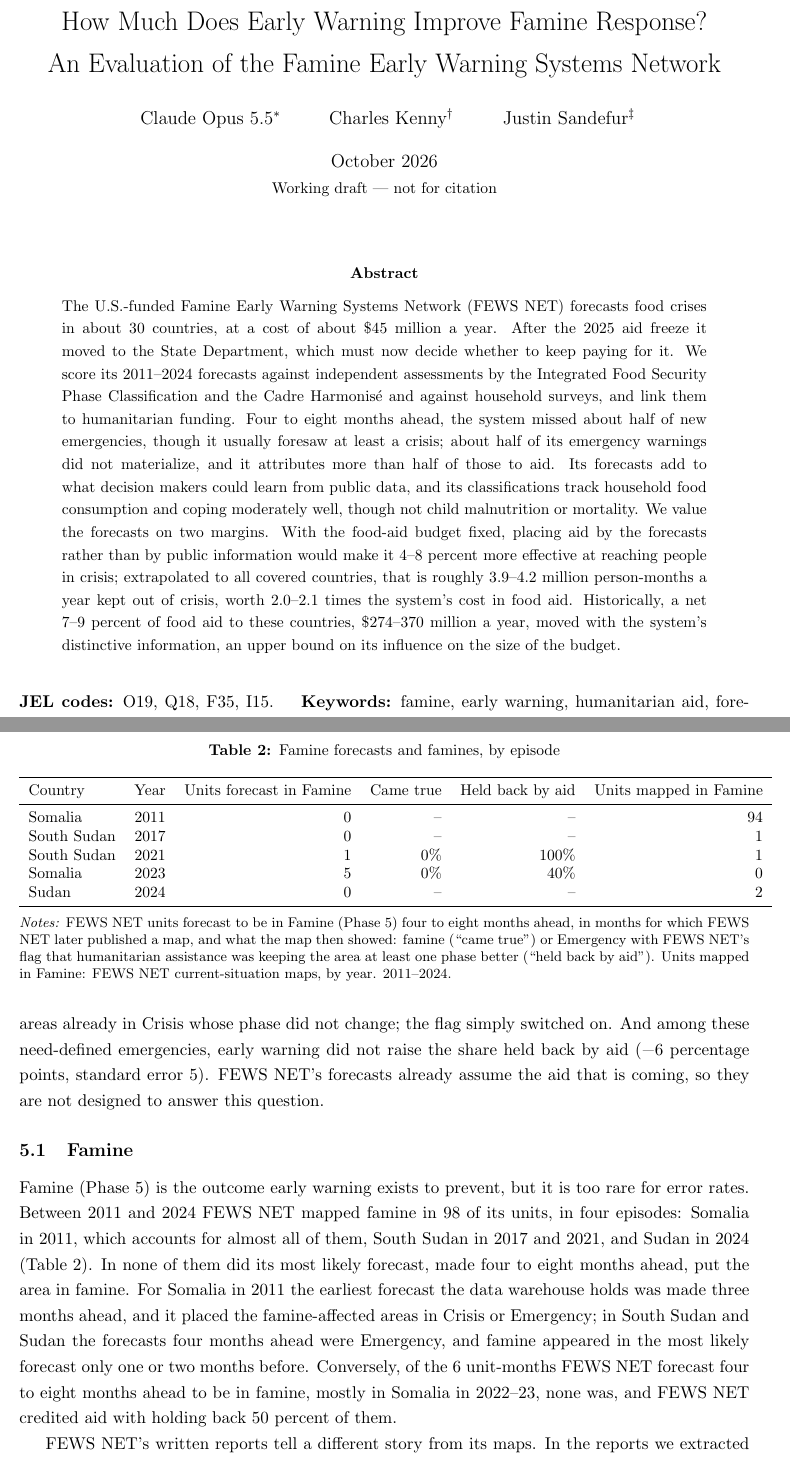
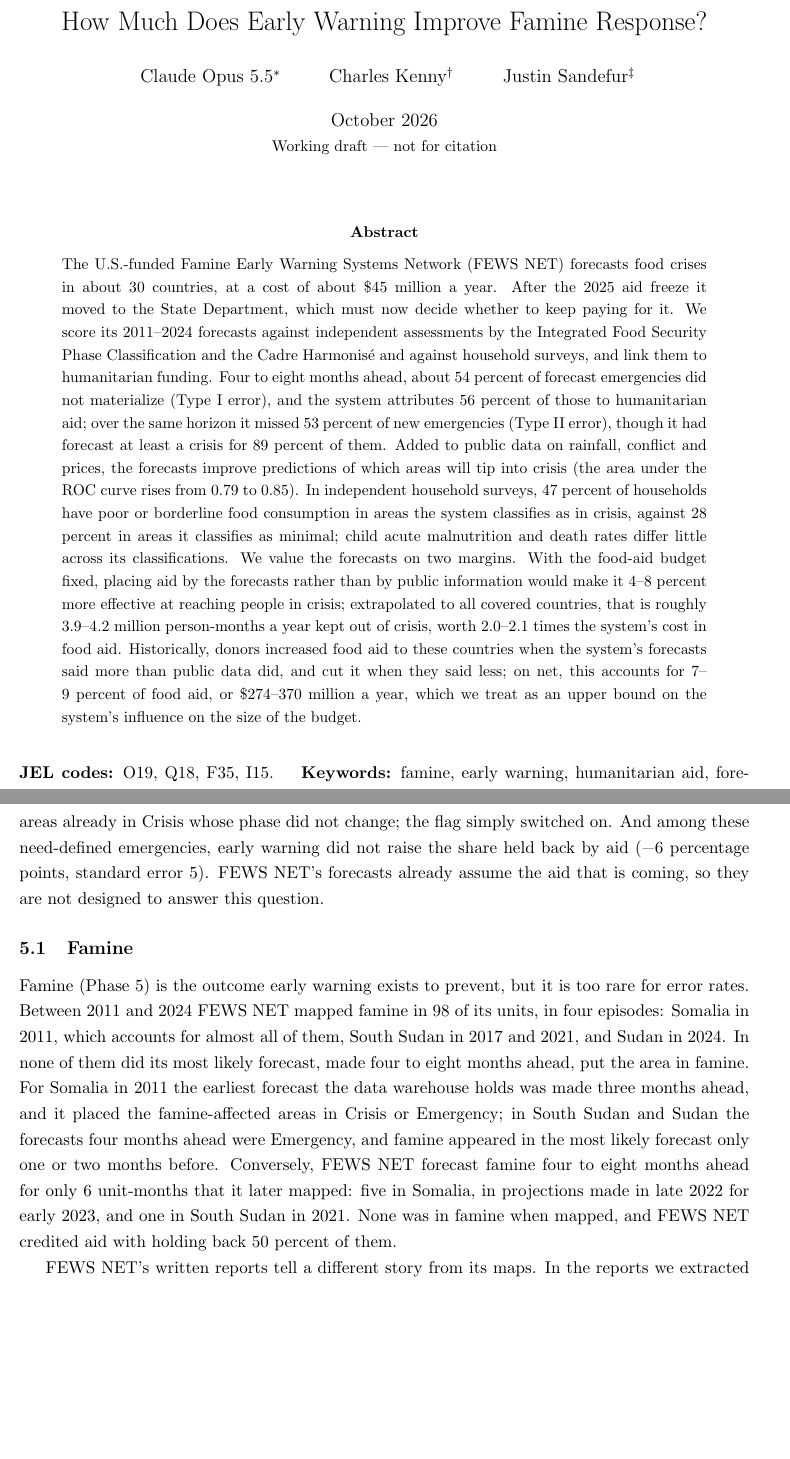
Before and after one commit to justinsandefur/fewsnet-evaluation, a LaTeX paper (paper/fewsnet_evaluation.tex): two parts of pages 1 and 13 of 63, joined at a grey line, cut so that both start at the same text, the shorter picture padded with empty space. Compiled offline with pdfLaTeX.

Commit message:
Drop subtitle and famine table; concrete abstract with Type I/II errors in parentheses; active final sentence
Co-Authored-By: Claude Opus 5.5 <noreply@anthropic.com>

```diff
--- a/paper/fewsnet_evaluation.tex
+++ b/paper/fewsnet_evaluation.tex
@@ -18,7 +18,7 @@
 \newcommand{\authornote}[1]{\textcolor{red}{[AUTHOR: #1]}}
 \input{numbers}
 
-\title{How Much Does Early Warning Improve Famine Response?\\ An Evaluation of the Famine Early Warning Systems Network}
+\title{How Much Does Early Warning Improve Famine Response?}
 \author{Claude Opus 5.5\thanks{This paper is fully AI generated. Claude Opus 5.5 assembled the data, wrote the code, ran the analysis and drafted the text. Human direction consisted of 88 prompts totaling about 5,100 words between 30 September and 14 October 2026. Replication code is available at \url{https://github.com/justinsandefur/fewsnet-evaluation}.} \and Charles Kenny\thanks{Center for Global Development.} \and Justin Sandefur\thanks{Coefficient Giving.}}
 \date{October 2026 \\ \small Working draft --- not for citation}
 
@@ -26,7 +26,7 @@
 \maketitle
 
 \begin{abstract}
-\noindent The U.S.-funded Famine Early Warning Systems Network (FEWS NET) forecasts food crises in about 30 countries, at a cost of about \$\bcBudget{} million a year. After the 2025 aid freeze it moved to the State Department, which must now decide whether to keep paying for it. We score its 2011--2024 forecasts against independent assessments by the Integrated Food Security Phase Classification and the Cadre Harmonis\'e and against household surveys, and link them to humanitarian funding. Four to eight months ahead, the system missed about half of new emergencies, though it usually foresaw at least a crisis; about half of its emergency warnings did not materialize, and it attributes more than half of those to aid. Its forecasts add to what decision makers could learn from public data, and its classifications track household food consumption and coping moderately well, though not child malnutrition or mortality. We value the forecasts on two margins. With the food-aid budget fixed, placing aid by the forecasts rather than by public information would make it \vmHalfPctMore{}--\vmRandPctMore{} percent more effective at reaching people in crisis; extrapolated to all covered countries, that is roughly \vmHalfGainAll{}--\vmRandGainAll{} million person-months a year kept out of crisis, worth \vmHalfRatioAll{}--\vmRandRatioAll{} times the system's cost in food aid. Historically, a net \envShareIpc{}--\envShareRaw{} percent of food aid to these countries, \$\envUsdLo{}--\envUsdHi{} million a year, moved with the system's distinctive information, an upper bound on its influence on the size of the budget.
+\noindent The U.S.-funded Famine Early Warning Systems Network (FEWS NET) forecasts food crises in about 30 countries, at a cost of about \$\bcBudget{} million a year. After the 2025 aid freeze it moved to the State Department, which must now decide whether to keep paying for it. We score its 2011--2024 forecasts against independent assessments by the Integrated Food Security Phase Classification and the Cadre Harmonis\'e and against household surveys, and link them to humanitarian funding. Four to eight months ahead, about \tIfailed{} percent of forecast emergencies did not materialize (Type I error), and the system attributes \tIfailFlagShare{} percent of those to humanitarian aid; over the same horizon it missed \tIIearlyMiss{} percent of new emergencies (Type II error), though it had forecast at least a crisis for \tIIearlyCrisisPlus{} percent of them. Added to public data on rainfall, conflict and prices, the forecasts improve predictions of which areas will tip into crisis (the area under the ROC curve rises from \aucRaw{} to \aucRawFews{}). In independent household surveys, \fsFcsThree{} percent of households have poor or borderline food consumption in areas the system classifies as in crisis, against \fsFcsOne{} percent in areas it classifies as minimal; child acute malnutrition and death rates differ little across its classifications. We value the forecasts on two margins. With the food-aid budget fixed, placing aid by the forecasts rather than by public information would make it \vmHalfPctMore{}--\vmRandPctMore{} percent more effective at reaching people in crisis; extrapolated to all covered countries, that is roughly \vmHalfGainAll{}--\vmRandGainAll{} million person-months a year kept out of crisis, worth \vmHalfRatioAll{}--\vmRandRatioAll{} times the system's cost in food aid. Historically, donors increased food aid to these countries when the system's forecasts said more than public data did, and cut it when they said less; on net, this accounts for \envShareIpc{}--\envShareRaw{} percent of food aid, or \$\envUsdLo{}--\envUsdHi{} million a year, which we treat as an upper bound on the system's influence on the size of the budget.
 \end{abstract}
 
 \vspace{1em}
@@ -196,17 +196,11 @@
 
 \subsection{Famine}\label{sec:famine}
 
-Famine (Phase 5) is the outcome early warning exists to prevent, but it is too rare for error rates. Between 2011 and 2024 FEWS NET mapped famine in \famMappedUnits{} of its units, in four episodes: Somalia in 2011, which accounts for almost all of them, South Sudan in 2017 and 2021, and Sudan in 2024 (Table~\ref{tab:famine}). In none of them did its most likely forecast, made four to eight months ahead, put the area in famine. For Somalia in 2011 the earliest forecast the data warehouse holds was made three months ahead, and it placed the famine-affected areas in Crisis or Emergency; in South Sudan and Sudan the forecasts four months ahead were Emergency, and famine appeared in the most likely forecast only one or two months before. Conversely, of the \famWarn{} unit-months FEWS NET forecast four to eight months ahead to be in famine, mostly in Somalia in 2022--23, none was, and FEWS NET credited aid with holding back \famFlag{} percent of them.
+Famine (Phase 5) is the outcome early warning exists to prevent, but it is too rare for error rates. Between 2011 and 2024 FEWS NET mapped famine in \famMappedUnits{} of its units, in four episodes: Somalia in 2011, which accounts for almost all of them, South Sudan in 2017 and 2021, and Sudan in 2024. In none of them did its most likely forecast, made four to eight months ahead, put the area in famine. For Somalia in 2011 the earliest forecast the data warehouse holds was made three months ahead, and it placed the famine-affected areas in Crisis or Emergency; in South Sudan and Sudan the forecasts four months ahead were Emergency, and famine appeared in the most likely forecast only one or two months before. Conversely, FEWS NET forecast famine four to eight months ahead for only \famWarn{} unit-months that it later mapped: five in Somalia, in projections made in late 2022 for early 2023, and one in South Sudan in 2021. None was in famine when mapped, and FEWS NET credited aid with holding back \famFlag{} percent of them.
 
 FEWS NET's written reports tell a different story from its maps. In the reports we extracted (Section~\ref{sec:pieces}), FEWS NET raised the risk of famine in Somalia from \famRiskSo{}, at least \famRiskLeadSo{} months before famine was mapped, and in Sudan from \famRiskSd{}, \famRiskLeadSd{} months before. For famine, early warning has come as a statement of risk, often in a worst-case scenario, rather than as the most likely outcome on the map. That is a reasonable way to warn of a rare, catastrophic event, but it means the maps alone understate how early FEWS NET saw famine coming, and that scoring the maps cannot evaluate famine warnings with so few cases.
 
-\begin{table}[t]
-\centering
-\caption{Famine forecasts and famines, by episode}\label{tab:famine}
-\small
-\input{tables/famine.tex}
-\par\vspace{4pt}\begin{minipage}{\textwidth}\footnotesize \textit{Notes:} FEWS NET units forecast to be in Famine (Phase 5) four to eight months ahead, in months for which FEWS NET later published a map, and what the map then showed: famine (``came true'') or Emergency with FEWS NET's flag that humanitarian assistance was keeping the area at least one phase better (``held back by aid''). Units mapped in Famine: FEWS NET current-situation maps, by year. 2011--2024.\end{minipage}
-\end{table}
+
 
 \FloatBarrier
 \section{Does FEWS NET know something others don't?}\label{sec:value}
```
Also changed, not shown: paper/fewsnet_evaluation.pdf, paper/fewsnet_evaluation.tex (2 more changed lines).
